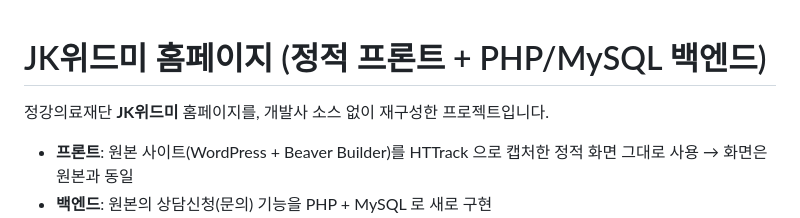
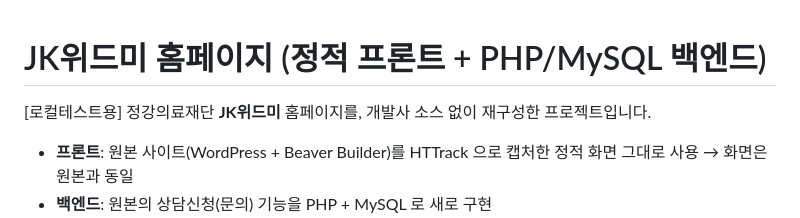
Before and after one commit to sunnworks/jk-withme_localhosting, a Markdown page: README.md, the part around the change. GitHub-like rendering.

Commit message:
Update README to include local testing information
Added a local testing section to the README.

```diff
--- a/README.md
+++ b/README.md
@@ -1,5 +1,6 @@
 # JK위드미 홈페이지 (정적 프론트 + PHP/MySQL 백엔드)
 
+[로컬테스트용]
 정강의료재단 **JK위드미** 홈페이지를, 개발사 소스 없이 재구성한 프로젝트입니다.
 
 - **프론트**: 원본 사이트(WordPress + Beaver Builder)를 HTTrack 으로 캡처한 정적 화면 그대로 사용 → 화면은 원본과 동일
```
